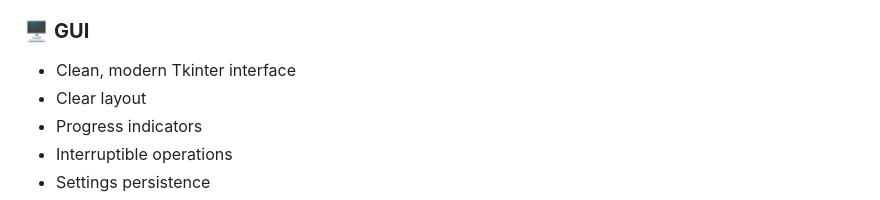
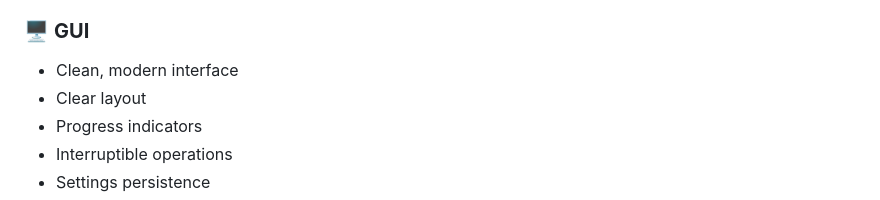
Before and after one commit to carlwaring/EverythingDeduper, a Markdown page: README.md, the part around the change. GitHub-like rendering.

```diff
--- a/README.md
+++ b/README.md
@@ -77,7 +77,7 @@ These features are included in the Standard Edition:
 - Clear logging of keepers and duplicates
 
 ### 🖥️ **GUI**
-- Clean, modern Tkinter interface
+- Clean, modern interface
 - Clear layout
 - Progress indicators
 - Interruptible operations
```
